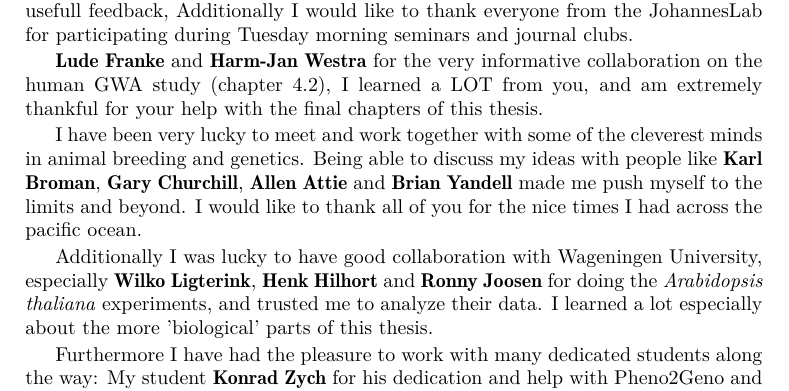
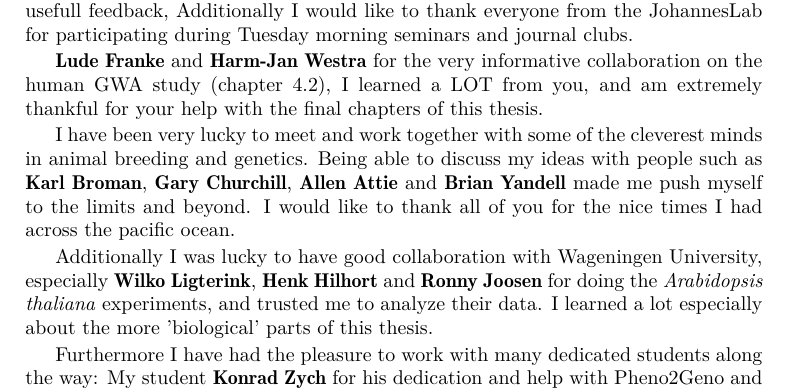
Before and after one commit to DannyArends/Thesis, a LaTeX thesis (Thesis.tex, which reads additional.tex): part of page 109 of 131, cut so that both start at the same text. Compiled offline with pdfLaTeX.

Commit message:
Like = for facebook

```diff
--- a/additional.tex
+++ b/additional.tex
@@ -427,7 +427,7 @@ human GWA study (chapter \ref{sec:cellspecificeqtl}), I learned a LOT from you,
 extremely thankful for your help with the final chapters of this thesis.
 
 I have been very lucky to meet and work together with some of the cleverest minds in animal breeding
-and genetics. Being able to discuss my ideas with people like {\bf Karl Broman}, {\bf Gary Churchill},
+and genetics. Being able to discuss my ideas with people such as {\bf Karl Broman}, {\bf Gary Churchill},
 {\bf Allen Attie} and {\bf Brian Yandell} made me push myself to the limits and beyond. I would like
 to thank all of you for the nice times I had across the pacific ocean.
 
```
Also changed, not shown: additional.tex (2 more changed lines).
